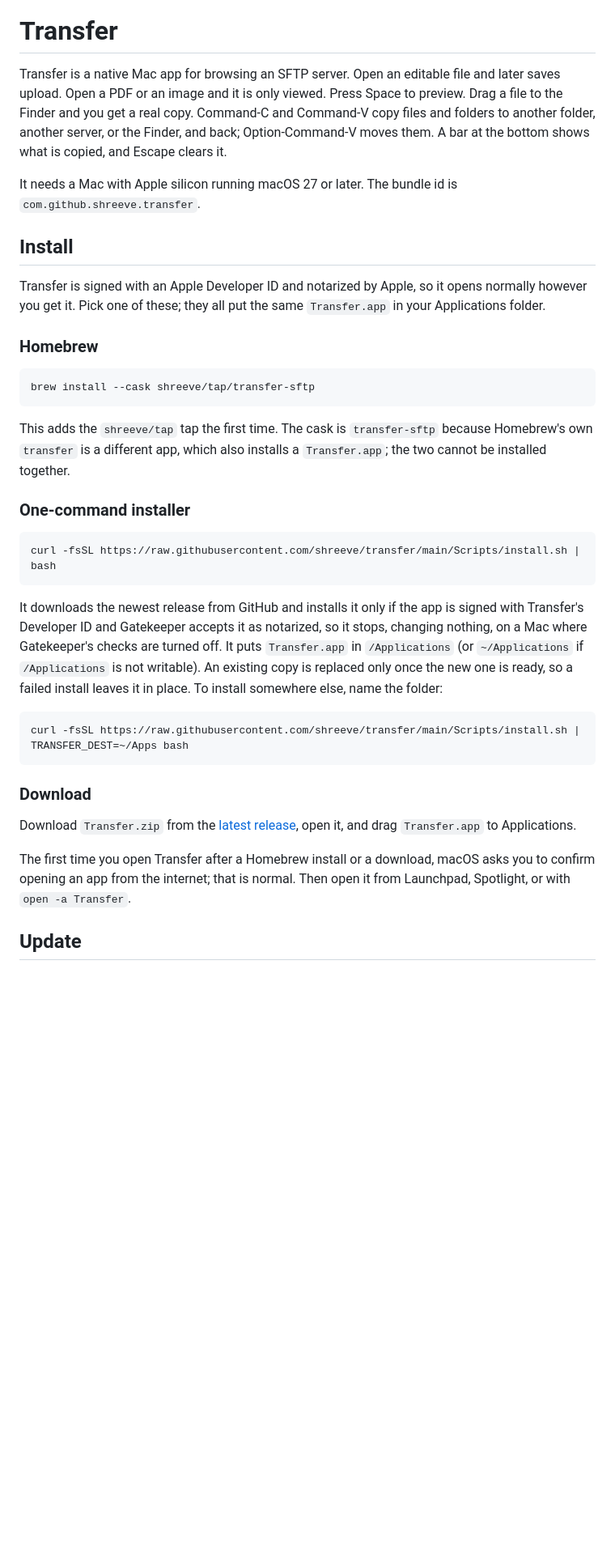
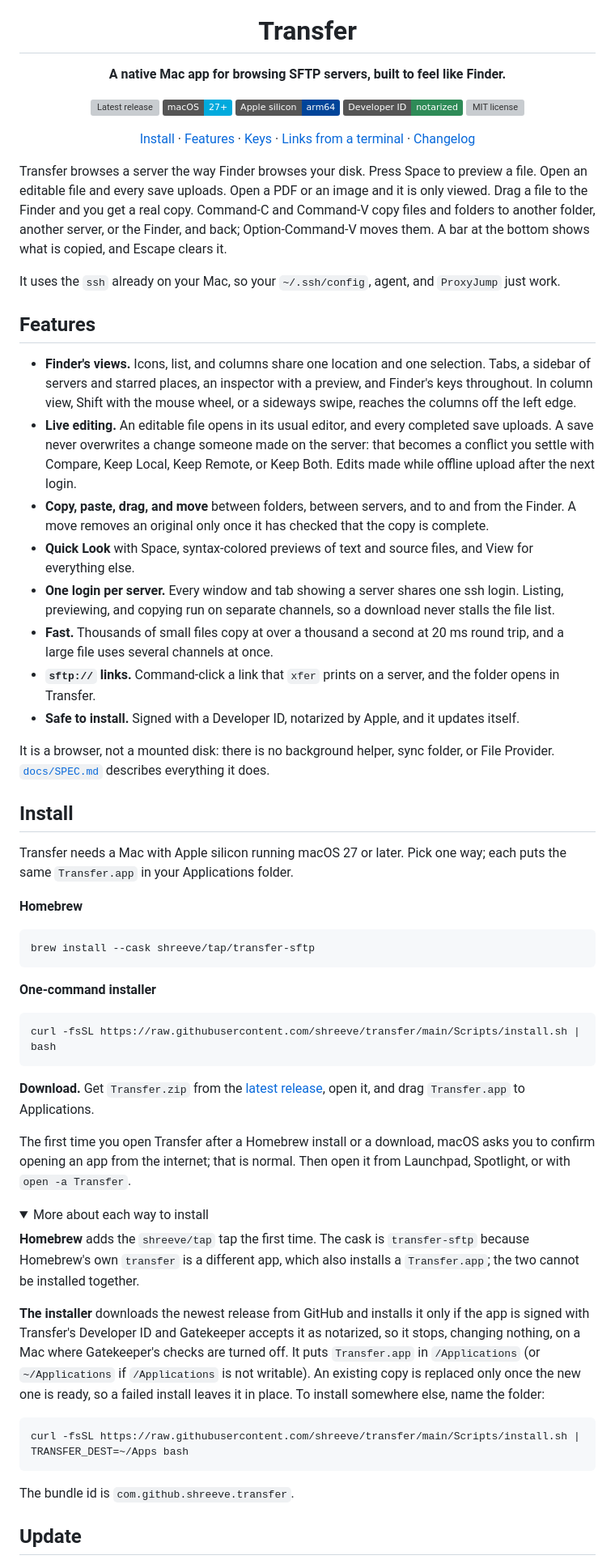
Before and after one commit to shreeve/transfer, a Markdown page: README.md, the part around one of its changes. Shown at 81% size. Rendered like a GitHub page; folded sections open; badges without logos; blank space fills up the shorter version; grey boxes are pictures that could not be loaded.

Commit message:
The README opens with the logo, a feature overview, and the main keys, and folds the details away.

````diff
--- a/README.md
+++ b/README.md
@@ -1,38 +5,68 @@
 # Transfer
 
-Transfer is a native Mac app for browsing an SFTP server. Open an editable file and later saves upload. Open a PDF or an image and it is only viewed. Press Space to preview. Drag a file to the Finder and you get a real copy. Command-C and Command-V copy files and folders to another folder, another server, or the Finder, and back; Option-Command-V moves them. A bar at the bottom shows what is copied, and Escape clears it.
+**A native Mac app for browsing SFTP servers, built to feel like Finder.**
 
-It needs a Mac with Apple silicon running macOS 27 or later. The bundle id is `com.github.shreeve.transfer`.
+[![Latest release](https://img.shields.io/github/v/release/shreeve/transfer?label=release&color=0346A6)](https://github.com/shreeve/transfer/releases/latest)
+![macOS 27 or later](https://img.shields.io/badge/macOS-27%2B-00AADD)
+![Apple silicon](https://img.shields.io/badge/Apple%20silicon-arm64-004499)
+![Signed and notarized](https://img.shields.io/badge/Developer%20ID-notarized-2E8B57)
+[![MIT license](https://img.shields.io/github/license/shreeve/transfer?color=555)](LICENSE)
+
+[Install](#install) · [Features](#features) · [Keys](#keys) · [Links from a terminal](#open-a-server-folder-from-its-terminal) · [Changelog](CHANGELOG.md)
+
+</div>
+
+Transfer browses a server the way Finder browses your disk. Press Space to preview a file. Open an editable file and every save uploads. Open a PDF or an image and it is only viewed. Drag a file to the Finder and you get a real copy. Command-C and Command-V copy files and folders to another folder, another server, or the Finder, and back; Option-Command-V moves them. A bar at the bottom shows what is copied, and Escape clears it.
+
+It uses the `ssh` already on your Mac, so your `~/.ssh/config`, agent, and `ProxyJump` just work.
+
+## Features
+
+- **Finder's views.** Icons, list, and columns share one location and one selection. Tabs, a sidebar of servers and starred places, an inspector with a preview, and Finder's keys throughout. In column view, Shift with the mouse wheel, or a sideways swipe, reaches the columns off the left edge.
+- **Live editing.** An editable file opens in its usual editor, and every completed save uploads. A save never overwrites a change someone made on the server: that becomes a conflict you settle with Compare, Keep Local, Keep Remote, or Keep Both. Edits made while offline upload after the next login.
+- **Copy, paste, drag, and move** between folders, between servers, and to and from the Finder. A move removes an original only once it has checked that the copy is complete.
+- **Quick Look** with Space, syntax-colored previews of text and source files, and View for everything else.
+- **One login per server.** Every window and tab showing a server shares one ssh login. Listing, previewing, and copying run on separate channels, so a download never stalls the file list.
+- **Fast.** Thousands of small files copy at over a thousand a second at 20 ms round trip, and a large file uses several channels at once.
+- **`sftp://` links.** Command-click a link that `xfer` prints on a server, and the folder opens in Transfer.
+- **Safe to install.** Signed with a Developer ID, notarized by Apple, and it updates itself.
+
+It is a browser, not a mounted disk: there is no background helper, sync folder, or File Provider. [`docs/SPEC.md`](docs/SPEC.md) describes everything it does.
 
 ## Install
 
-Transfer is signed with an Apple Developer ID and notarized by Apple, so it opens normally however you get it. Pick one of these; they all put the same `Transfer.app` in your Applications folder.
+Transfer needs a Mac with Apple silicon running macOS 27 or later. Pick one way; each puts the same `Transfer.app` in your Applications folder.
 
-### Homebrew
+**Homebrew**
 
 ```bash
 brew install --cask shreeve/tap/transfer-sftp
 ```
 
-This adds the `shreeve/tap` tap the first time. The cask is `transfer-sftp` because Homebrew's own `transfer` is a different app, which also installs a `Transfer.app`; the two cannot be installed together.
-
-### One-command installer
+**One-command installer**
 
 ```bash
 curl -fsSL https://raw.githubusercontent.com/shreeve/transfer/main/Scripts/install.sh | bash
 ```
 
-It downloads the newest release from GitHub and installs it only if the app is signed with Transfer's Developer ID and Gatekeeper accepts it as notarized, so it stops, changing nothing, on a Mac where Gatekeeper's checks are turned off. It puts `Transfer.app` in `/Applications` (or `~/Applications` if `/Applications` is not writable). An existing copy is replaced only once the new one is ready, so a failed install leaves it in place. To install somewhere else, name the folder:
+**Download.** Get `Transfer.zip` from the [latest release](https://github.com/shreeve/transfer/releases/latest), open it, and drag `Transfer.app` to Applications.
+
+The first time you open Transfer after a Homebrew install or a download, macOS asks you to confirm opening an app from the internet; that is normal. Then open it from Launchpad, Spotlight, or with `open -a Transfer`.
+
+<details>
+<summary>More about each way to install</summary>
+
+**Homebrew** adds the `shreeve/tap` tap the first time. The cask is `transfer-sftp` because Homebrew's own `transfer` is a different app, which also installs a `Transfer.app`; the two cannot be installed together.
+
+**The installer** downloads the newest release from GitHub and installs it only if the app is signed with Transfer's Developer ID and Gatekeeper accepts it as notarized, so it stops, changing nothing, on a Mac where Gatekeeper's checks are turned off. It puts `Transfer.app` in `/Applications` (or `~/Applications` if `/Applications` is not writable). An existing copy is replaced only once the new one is ready, so a failed install leaves it in place. To install somewhere else, name the folder:
 
 ```bash
 curl -fsSL https://raw.githubusercontent.com/shreeve/transfer/main/Scripts/install.sh | TRANSFER_DEST=~/Apps bash
 ```
 
-### Download
+The bundle id is `com.github.shreeve.transfer`.
 
-Download `Transfer.zip` from the [latest release](https://github.com/shreeve/transfer/releases/latest), open it, and drag `Transfer.app` to Applications.
-
-The first time you open Transfer after a Homebrew install or a download, macOS asks you to confirm opening an app from the internet; that is normal. Then open it from Launchpad, Spotlight, or with `open -a Transfer`.
+</details>
 
 ## Update
 
````
Also changed, not shown: other parts of README.md (+46 -8 lines).
